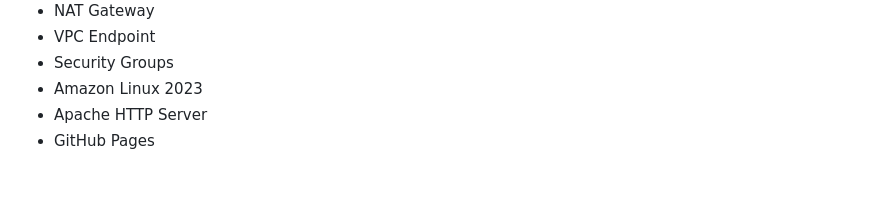
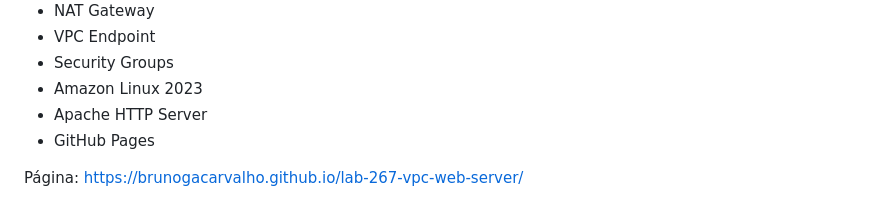
Before and after one commit to brunogacarvalho/lab-267-vpc-web-server, a Markdown page: README.md, the part around the change. GitHub-like rendering; blank space fills up the shorter version.

Commit message:
Add project page link to README
Added link to the project page in the README.

```diff
--- a/README.md
+++ b/README.md
@@ -76,3 +76,5 @@ A aplicação web foi aberta com sucesso no navegador usando o DNS público da i
 - Amazon Linux 2023
 - Apache HTTP Server
 - GitHub Pages
+
+Página: https://brunogacarvalho.github.io/lab-267-vpc-web-server/
```
